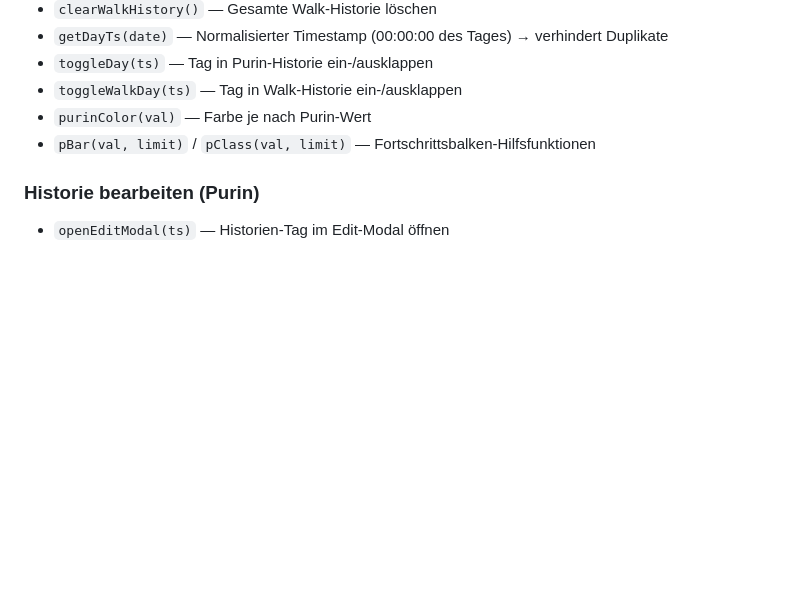
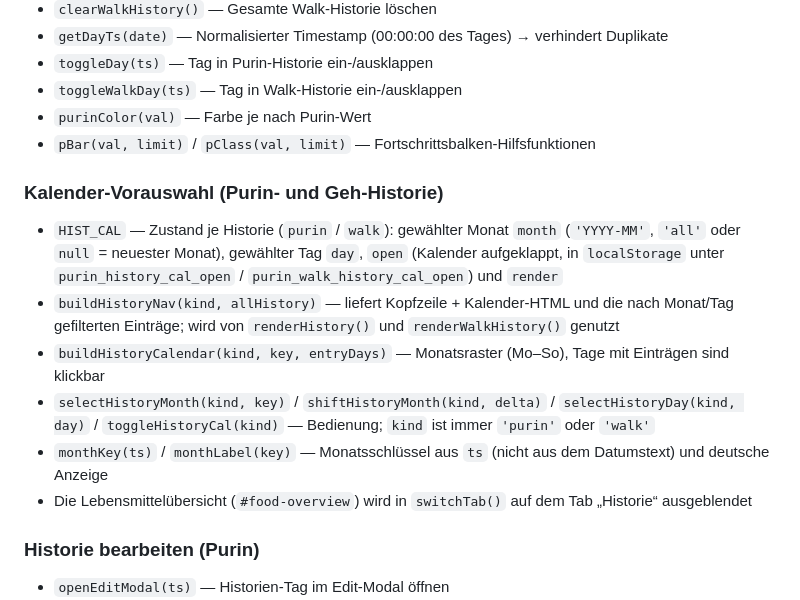
Before and after one commit to slapshot75/healthtracker, a Markdown page: CLAUDE.md, the part around the change. GitHub-like rendering; blank space fills up the shorter version.

Commit message:
docs: Kalender-Vorauswahl in CLAUDE.md dokumentiert
Co-Authored-By: Claude Sonnet 5.5 <noreply@anthropic.com>

```diff
--- a/CLAUDE.md
+++ b/CLAUDE.md
@@ -140,6 +140,14 @@ const FAT_LIMIT     = 65;   // g
 - `purinColor(val)` — Farbe je nach Purin-Wert
 - `pBar(val, limit)` / `pClass(val, limit)` — Fortschrittsbalken-Hilfsfunktionen
 
+### Kalender-Vorauswahl (Purin- und Geh-Historie)
+- `HIST_CAL` — Zustand je Historie (`purin` / `walk`): gewählter Monat `month` (`'YYYY-MM'`, `'all'` oder `null` = neuester Monat), gewählter Tag `day`, `open` (Kalender aufgeklappt, in `localStorage` unter `purin_history_cal_open` / `purin_walk_history_cal_open`) und `render`
+- `buildHistoryNav(kind, allHistory)` — liefert Kopfzeile + Kalender-HTML und die nach Monat/Tag gefilterten Einträge; wird von `renderHistory()` und `renderWalkHistory()` genutzt
+- `buildHistoryCalendar(kind, key, entryDays)` — Monatsraster (Mo–So), Tage mit Einträgen sind klickbar
+- `selectHistoryMonth(kind, key)` / `shiftHistoryMonth(kind, delta)` / `selectHistoryDay(kind, day)` / `toggleHistoryCal(kind)` — Bedienung; `kind` ist immer `'purin'` oder `'walk'`
+- `monthKey(ts)` / `monthLabel(key)` — Monatsschlüssel aus `ts` (nicht aus dem Datumstext) und deutsche Anzeige
+- Die Lebensmittelübersicht (`#food-overview`) wird in `switchTab()` auf dem Tab „Historie“ ausgeblendet
+
 ### Historie bearbeiten (Purin)
 - `openEditModal(ts)` — Historien-Tag im Edit-Modal öffnen
 - `openNewDayModal()` — Leeres Modal für vergangenen Tag (Datum per Datepicker wählbar)
```
